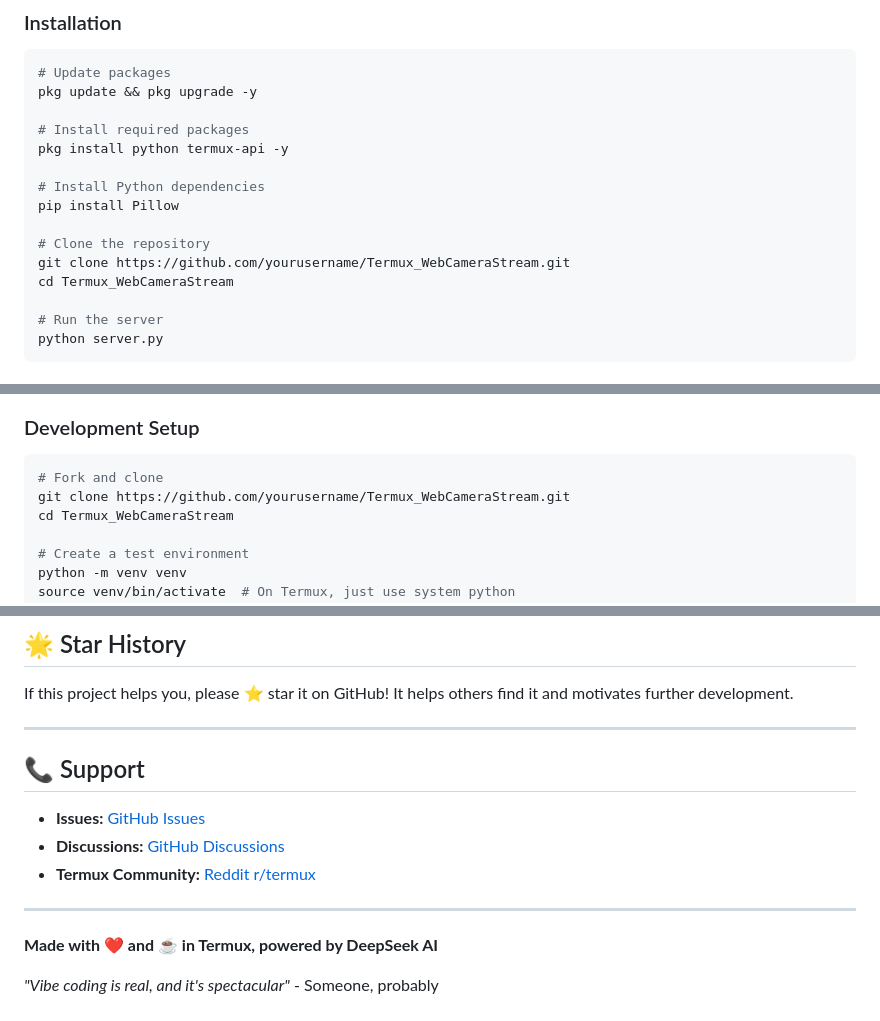
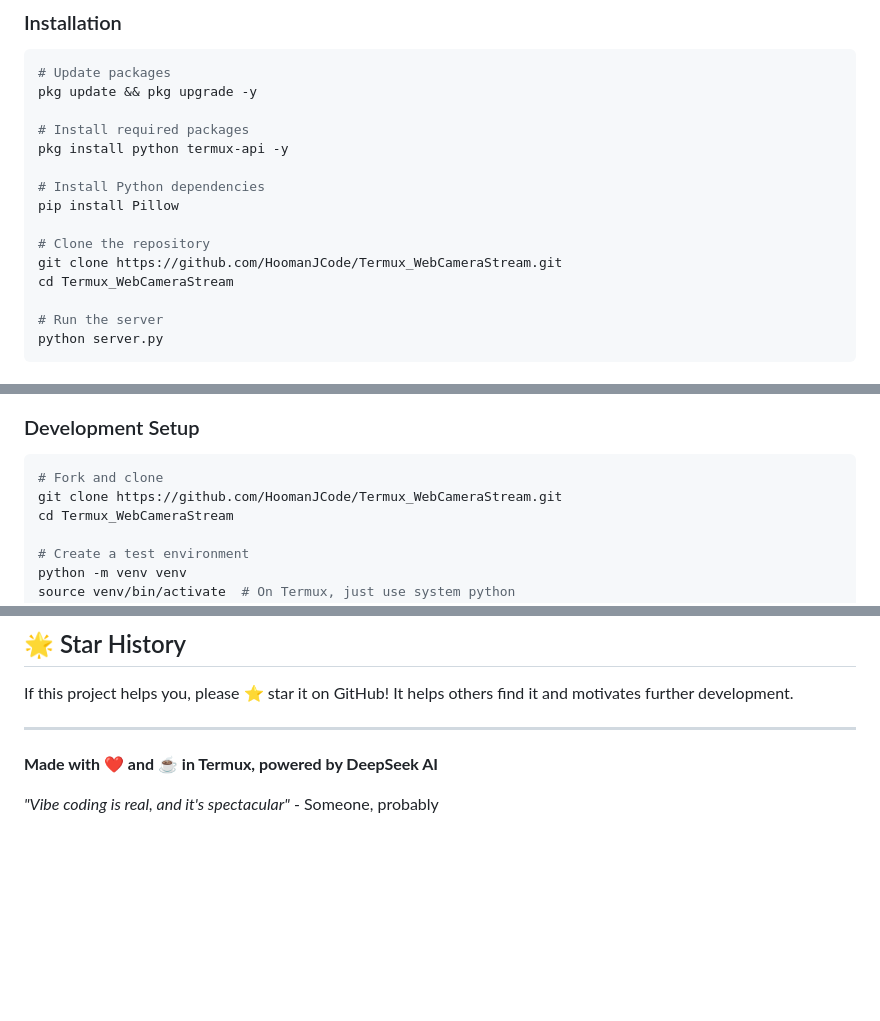
Before and after one commit to HoomanJCode/Termux_WebCameraStream, a Markdown page: README.md, 3 parts joined by grey strips. Drawn GitHub-style; blank space fills up the shorter version.

````diff
--- a/README.md
+++ b/README.md
@@ -41,7 +41,7 @@ pkg install python termux-api -y
 pip install Pillow
 
 # Clone the repository
-git clone https://github.com/yourusername/Termux_WebCameraStream.git
+git clone https://github.com/HoomanJCode/Termux_WebCameraStream.git
 cd Termux_WebCameraStream
 
 # Run the server
@@ -214,7 +214,7 @@ This project was created through **vibe coding** with [DeepSeek](https://deepsee
 
 ```bash
 # Fork and clone
-git clone https://github.com/yourusername/Termux_WebCameraStream.git
+git clone https://github.com/HoomanJCode/Termux_WebCameraStream.git
 cd Termux_WebCameraStream
 
 # Create a test environment
@@ -288,14 +288,6 @@ If this project helps you, please ⭐ star it on GitHub! It helps others find it
 
 ---
 
-## 📞 Support
-
-- **Issues:** [GitHub Issues](https://github.com/yourusername/Termux_WebCameraStream/issues)
-- **Discussions:** [GitHub Discussions](https://github.com/yourusername/Termux_WebCameraStream/discussions)
-- **Termux Community:** [Reddit r/termux](https://reddit.com/r/termux)
-
----
-
 **Made with ❤️ and ☕ in Termux, powered by DeepSeek AI**
 
 *"Vibe coding is real, and it's spectacular"* - Someone, probably
````
